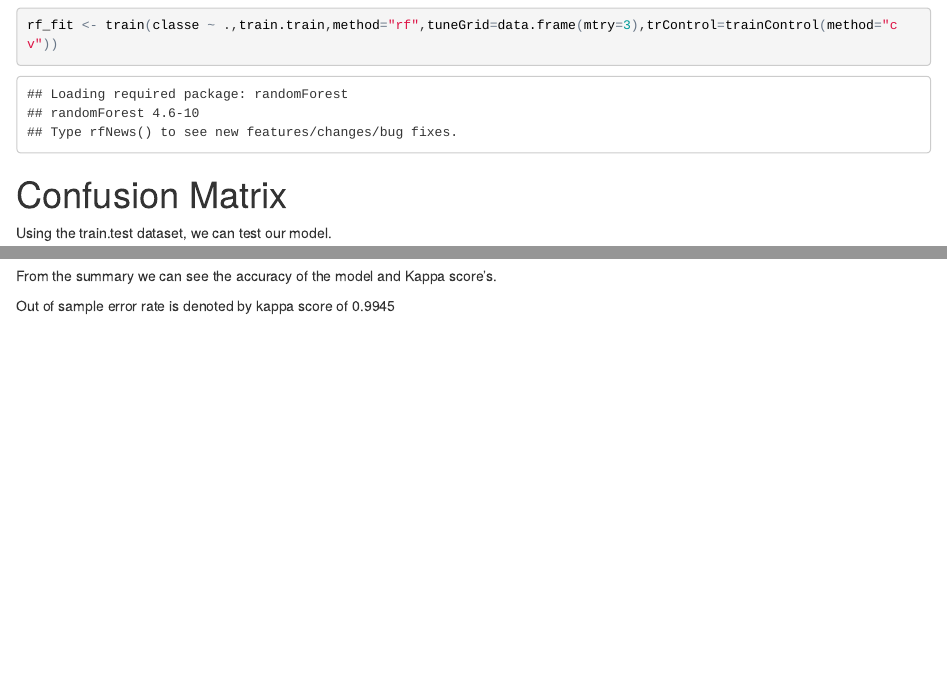
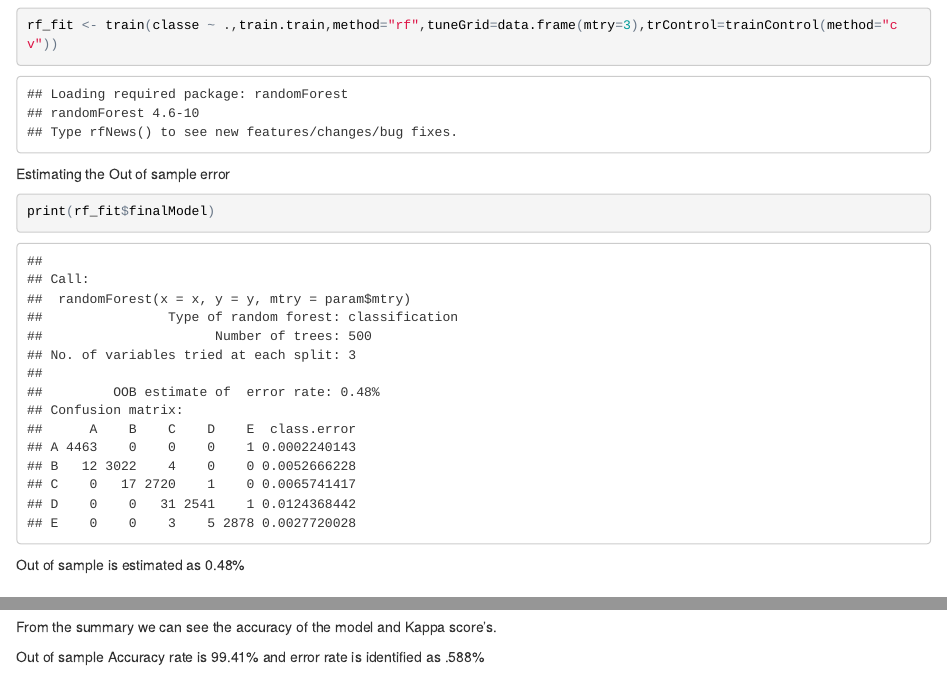
Before and after one commit to acnithin/PMLR, an R Markdown document (index.rmd): the page in a window 1100 px wide, from 1310 px down, and a second part further down, joined at a grey line. The pictures show the output file index.html that the author committed with the source, opened offline.

Commit message:
added oos

````diff
--- a/index.rmd
+++ b/index.rmd
@@ -68,7 +68,12 @@ rf_fit <- train(classe ~ .,train.train,method="rf",tuneGrid=data.frame(mtry=3),t
 
 ```
 
+Estimating the Out of sample error
+```{r}
+print(rf_fit$finalModel)
 
+```
+Out of sample is estimated as 0.56
 
 # Confusion Matrix
 Using the train.test dataset, we can test our model.
@@ -78,7 +83,7 @@ confusionMatrix(train.test$classe,predict(rf_fit,train.test))
 ```
 From the summary we can see the accuracy of the model and Kappa score's.
 
-Out of sample error rate is denoted by kappa score of 0.9948
+Out of sample Accuracy rate is 99.57% and error rate is identified as .428%
 
 #Variable importance
 
````
Also changed, not shown: index.html.
